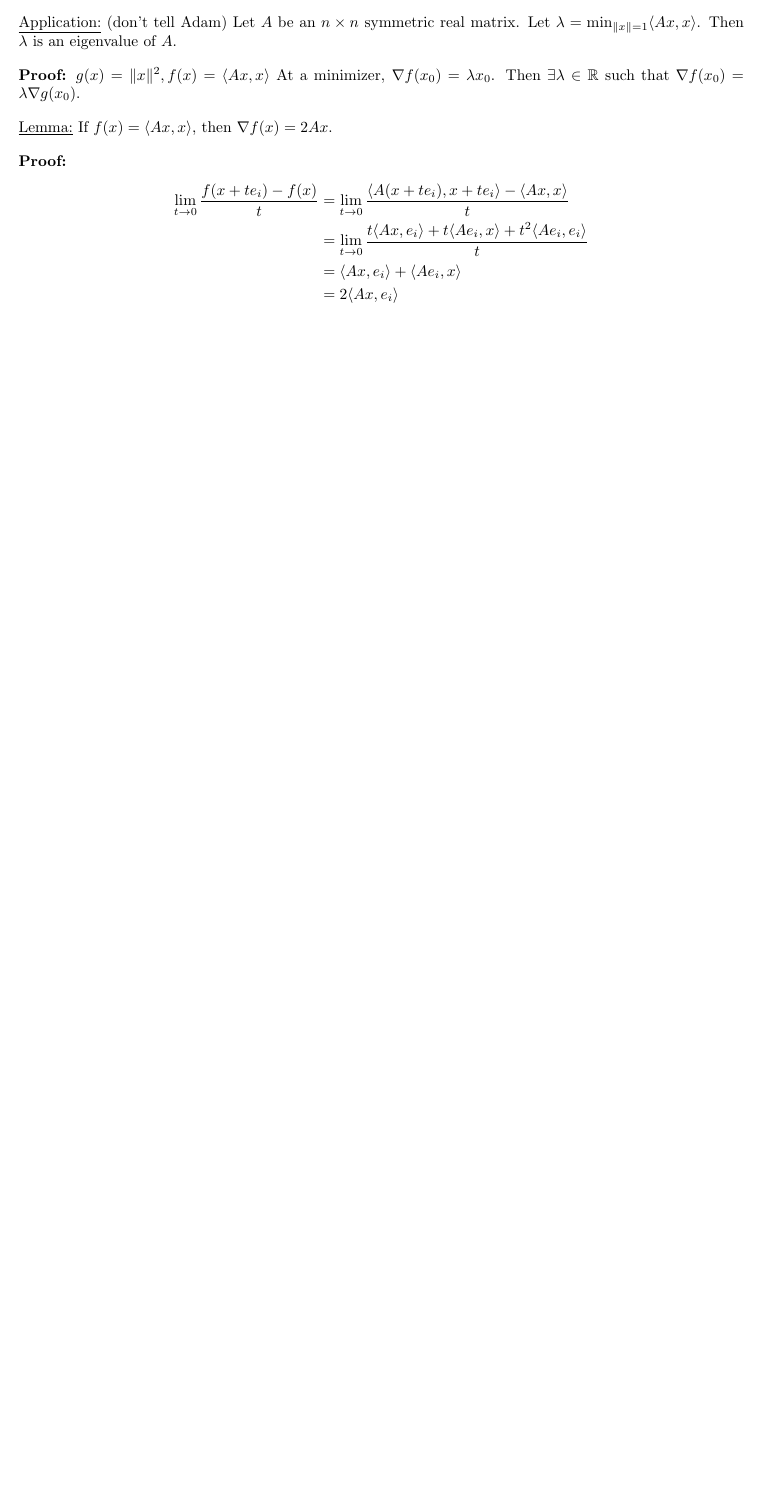
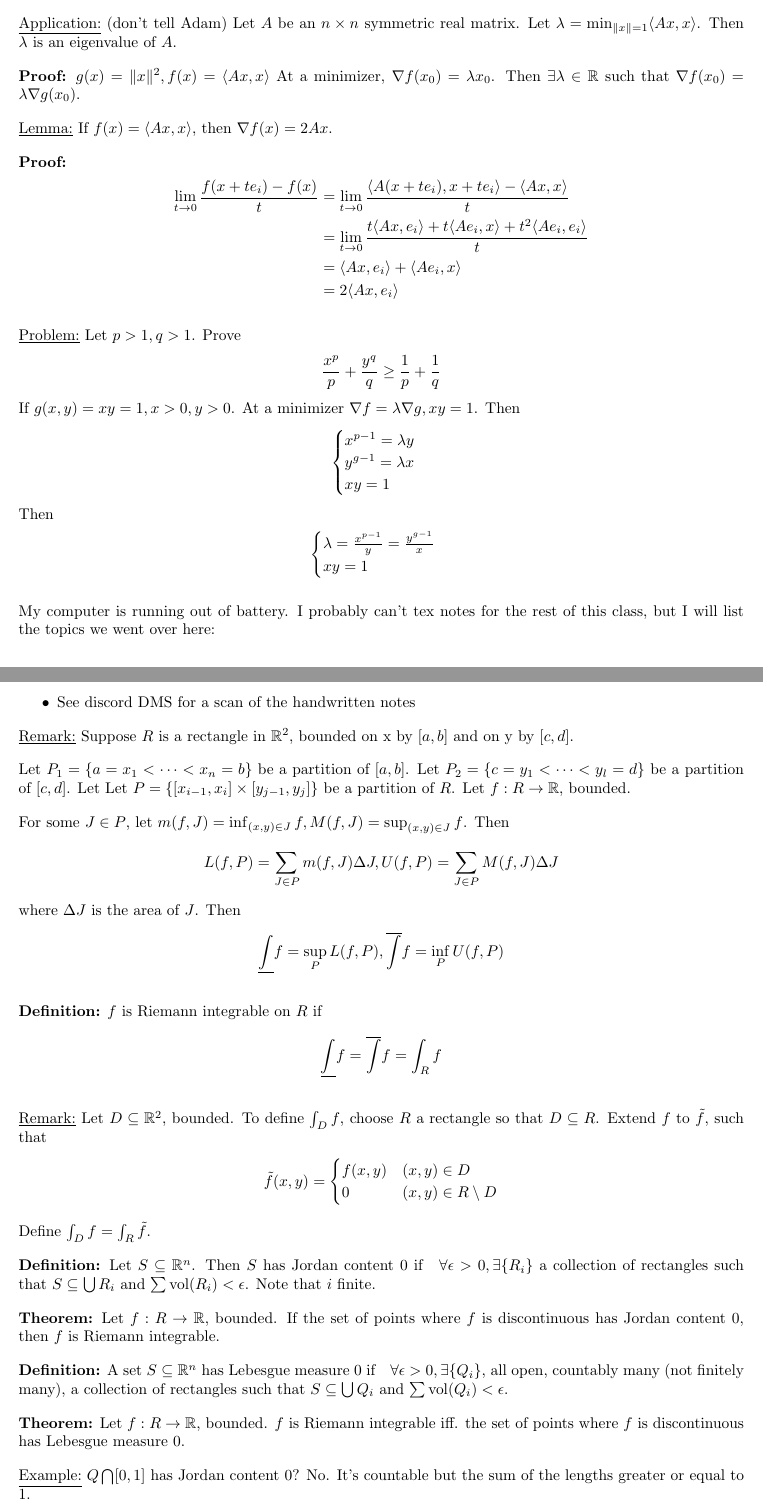
Before and after one commit to NyxIsBad/Math411, a LaTeX document (Lec Notes.tex): part of page 62 of 62 before the commit and two parts of pages 62 and 63 of 63 after it, the two joined at a grey line, cut so that both start at the same text, the shorter picture padded with empty space. Compiled offline with pdfLaTeX.

Commit message:
have fun with the last one

```diff
--- a/Lec Notes.tex
+++ b/Lec Notes.tex
@@ -2464,3 +2464,52 @@ If a function has all points invertible, then by the inverse function theorem, t
     &=2\iprod{Ax,e_i}
 \end{align*}
 
+\underline{Problem:} Let $p>1, q>1$. Prove \begin{align*}
+    \frac{x^p}{p}+\frac{y^q}{q}\geq \frac{1}{p}+\frac{1}{q}
+\end{align*}If $g(x,y)=xy=1, x>0, y>0$. At a minimizer $\nabla f=\lambda\nabla g, xy=1$. Then \begin{align*}
+    \begin{cases}
+        x^{p-1}=\lambda y\\
+        y^{g-1}=\lambda x\\
+        xy = 1
+    \end{cases}
+\end{align*}Then \begin{align*}
+    \begin{cases}
+        \lambda=\frac{x^{p-1}}{y}=\frac{y^{g-1}}{x}\\
+        xy = 1
+    \end{cases}
+\end{align*}
+
+My computer is running out of battery. I probably can't tex notes for the rest of this class, but I will list the topics we went over here:\begin{itemize}
+    \item See discord DMS for a scan of the handwritten notes
+\end{itemize}
+
+\underline{Remark:} Suppose $R$ is a rectangle in $\rr^2$, bounded on x by $[a,b]$ and on y by $[c,d]$.
+
+Let $P_1=\{a=x_1<\dots<x_n=b\}$ be a partition of $[a,b]$. Let $P_2=\{c=y_1<\dots<y_l=d\}$ be a partition of $[c,d]$. Let Let $P=\{[x_{i-1},x_i]\times [y_{j-1},y_j]\}$ be a partition of $R$. Let $f:R\to \rr$, bounded.
+
+For some $J\in P$, let $m(f, J)=\inf_{(x,y)\in J}f, M(f,J)=\sup_{(x,y)\in J}f$. Then \begin{align*}
+    L(f,P)=\sum_{J\in P}m(f,J)\Delta J, U(f,P)=\sum_{J\in P}M(f,J)\Delta J
+\end{align*}where $\Delta J$ is the area of $J$. Then \begin{align*}
+    \underline{\int}f = \sup_{P}L(f,P), \overline{\int}f=\inf_{P}U(f,P)
+\end{align*}
+
+\textbf{Definition:} $f$ is Riemann integrable on $R$ if \begin{align*}
+    \underline{\int}f=\overline{\int}f=\int_R f
+\end{align*}
+
+\underline{Remark:} Let $D\subseteq \rr^2$, bounded. To define $\int_D f$, choose $R$ a rectangle so that $D\subseteq R$. Extend $f$ to $\tilde{f}$, such that \begin{align*}
+    \tilde{f}(x,y)=\begin{cases}
+        f(x,y) & (x,y)\in D\\
+        0 & (x,y)\in R\setminus D
+    \end{cases}
+\end{align*}Define $\int_D f=\int_R \tilde{f}$.
+
+\textbf{Definition:} Let $S\subseteq \rr^n$. Then $S$ has Jordan content 0 if $\fora \epsilon>0, \exists \{R_i\}$ a collection of rectangles such that $S\subseteq \bigcup R_i$ and $\sum \text{vol}(R_i)<\epsilon$. Note that $i$ finite.
+
+\textbf{Theorem:} Let $f:R\to \rr$, bounded. If the set of points where $f$ is discontinuous has Jordan content 0, then $f$ is Riemann integrable.
+
+\textbf{Definition:} A set $S\subseteq \rr^n$ has Lebesgue measure 0 if $\fora \epsilon>0, \exists \{Q_i\}$, all open, countably many (not finitely many), a collection of rectangles such that $S\subseteq \bigcup Q_i$ and $\sum \text{vol}(Q_i)<\epsilon$.
+
+\textbf{Theorem:} Let $f:R\to \rr$, bounded. $f$ is Riemann integrable iff. the set of points where $f$ is discontinuous has Lebesgue measure 0.
+
+\underline{Example:} $Q\bigcap [0,1]$ has Jordan content 0? No. It's countable but the sum of the lengths greater or equal to 1.
```
Also changed, not shown: Lec Notes.pdf, Lec Notes.tex (10 more changed lines).
